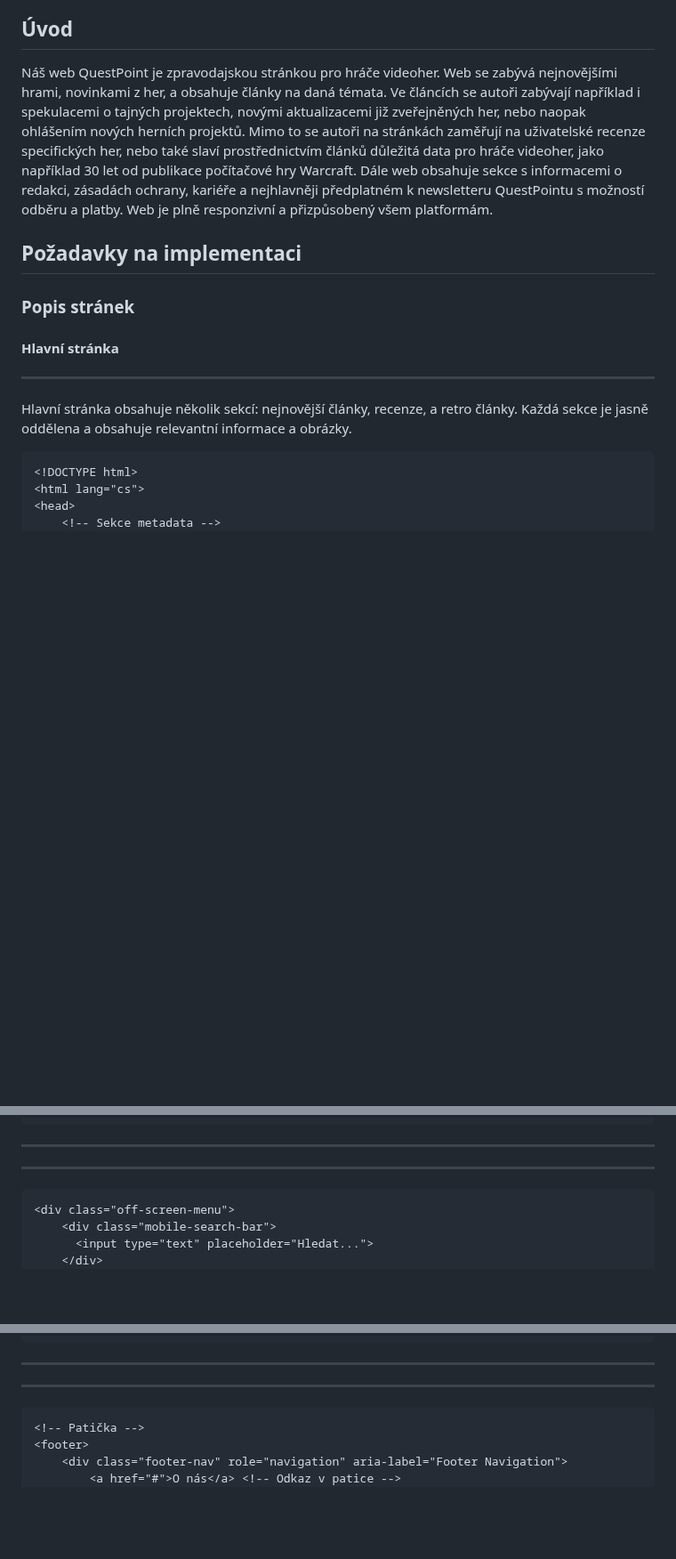
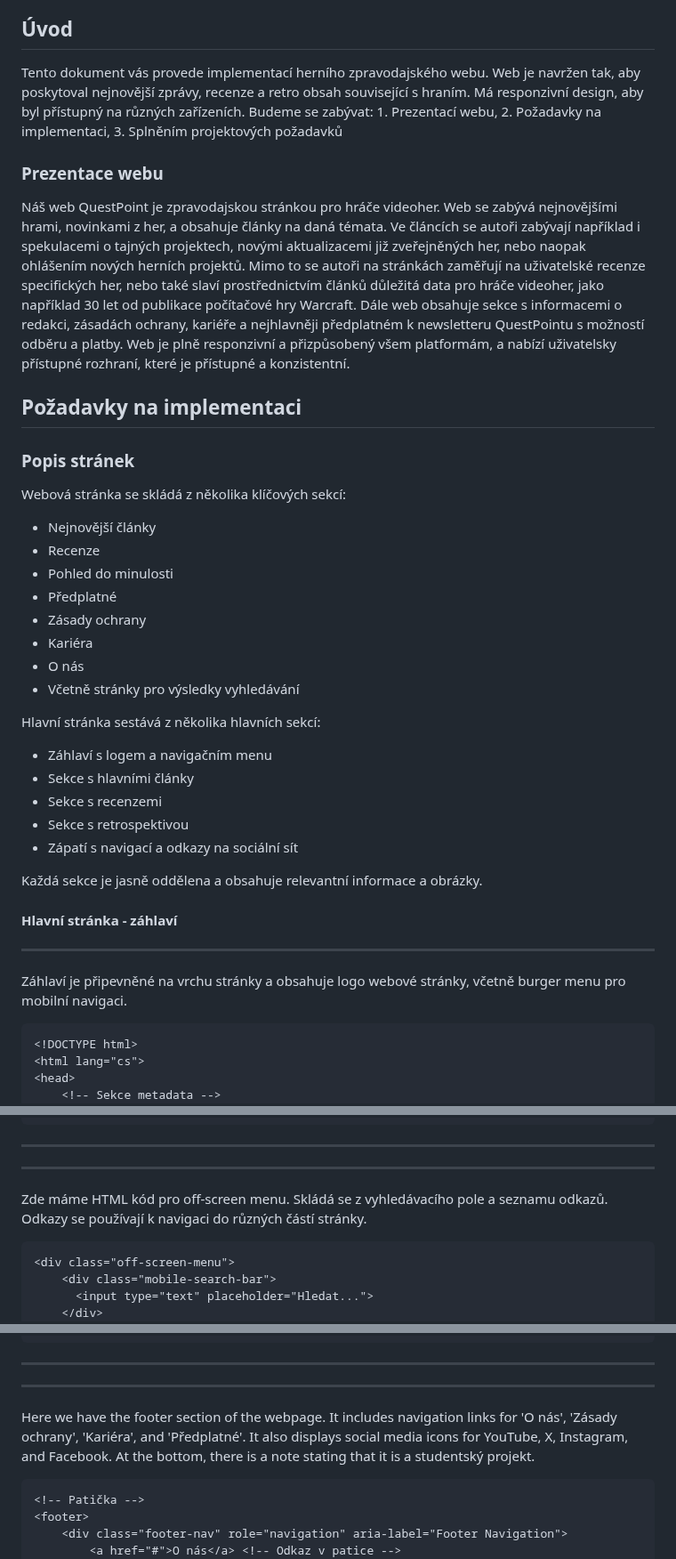
Before and after one commit to czmrat958/webdesign, a Markdown page: .swm/dokumentace.81i7zyj4.sw.md, 3 parts joined by grey strips. Shown at 89% size. GitHub-like rendering; blank space fills up the shorter version.

Commit message:
docs(swimm): update doc: Dokumentace

````diff
--- a/.swm/dokumentace.81i7zyj4.sw.md
+++ b/.swm/dokumentace.81i7zyj4.sw.md
@@ -11,19 +11,44 @@ title: Dokumentace
 
 ## Úvod
 
-Náš web QuestPoint je zpravodajskou stránkou pro hráče videoher. Web se zabývá nejnovějšími hrami, novinkami z her, a obsahuje články na daná témata. Ve článcích se autoři zabývají například i spekulacemi o tajných projektech, novými aktualizacemi již zveřejněných her, nebo naopak ohlášením nových herních projektů. Mimo to se autoři na stránkách zaměřují na uživatelské recenze specifických her, nebo také slaví prostřednictvím článků důležitá data pro hráče videoher, jako například 30 let od publikace počítačové hry Warcraft. Dále web obsahuje sekce s informacemi o redakci, zásadách ochrany, kariéře a nejhlavněji předplatném k newsletteru QuestPointu s možností odběru a platby. Web je plně responzivní a přizpůsobený všem platformám.
+Tento dokument vás provede implementací herního zpravodajského webu. Web je navržen tak, aby poskytoval nejnovější zprávy, recenze a retro obsah související s hraním. Má responzivní design, aby byl přístupný na různých zařízeních. Budeme se zabývat: 1. Prezentací webu, 2. Požadavky na implementaci, 3. Splněním projektových požadavků
+
+### Prezentace webu
+
+Náš web QuestPoint je zpravodajskou stránkou pro hráče videoher. Web se zabývá nejnovějšími hrami, novinkami z her, a obsahuje články na daná témata. Ve článcích se autoři zabývají například i spekulacemi o tajných projektech, novými aktualizacemi již zveřejněných her, nebo naopak ohlášením nových herních projektů. Mimo to se autoři na stránkách zaměřují na uživatelské recenze specifických her, nebo také slaví prostřednictvím článků důležitá data pro hráče videoher, jako například 30 let od publikace počítačové hry Warcraft. Dále web obsahuje sekce s informacemi o redakci, zásadách ochrany, kariéře a nejhlavněji předplatném k newsletteru QuestPointu s možností odběru a platby. Web je plně responzivní a přizpůsobený všem platformám, a nabízí uživatelsky přístupné rozhraní, které je přístupné a konzistentní.
 
 ## Požadavky na implementaci
 
 ### Popis stránek
 
-#### Hlavní stránka
+Webová stránka se skládá z několika klíčových sekcí:&nbsp;
+
+- Nejnovější články
+- Recenze
+- Pohled do minulosti
+- Předplatné
+- Zásady ochrany
+- Kariéra
+- O nás
+- Včetně stránky pro výsledky vyhledávání
+
+Hlavní stránka sestává z několika hlavních sekcí:
+
+- Záhlaví s logem a navigačním menu
+- Sekce s hlavními články
+- Sekce s recenzemi
+- Sekce s retrospektivou
+- Zápatí s navigací a odkazy na sociální sít
+
+Každá sekce je jasně oddělena a obsahuje relevantní informace a obrázky.
+
+#### Hlavní stránka - záhlaví
 
 <SwmSnippet path="/Web/index.html" line="1">
 
 ---
 
-Hlavní stránka obsahuje několik sekcí: nejnovější články, recenze, a retro články. Každá sekce je jasně oddělena a obsahuje relevantní informace a obrázky.
+Záhlaví je připevněné na vrchu stránky a obsahuje logo webové stránky, včetně burger menu pro mobilní navigaci.
 
 ```
 <!DOCTYPE html>
@@ -65,6 +90,8 @@ Hlavní stránka obsahuje několik sekcí: nejnovější články, recenze, a re
 <SwmSnippet path="/Web/index.html" line="37">
 
 ---
+
+Zde máme HTML kód pro off-screen menu. Skládá se z vyhledávacího pole a seznamu odkazů. Odkazy se používají k navigaci do různých částí stránky.
 
 ```
 <div class="off-screen-menu">
@@ -205,6 +232,8 @@ Hlavní stránka obsahuje několik sekcí: nejnovější články, recenze, a re
 <SwmSnippet path="/Web/index.html" line="147">
 
 ---
+
+Here we have the footer section of the webpage. It includes navigation links for 'O nás', 'Zásady ochrany', 'Kariéra', and 'Předplatné'. It also displays social media icons for YouTube, X, Instagram, and Facebook. At the bottom, there is a note stating that it is a studentský projekt.
 
 ```
 <!-- Patička -->
````
